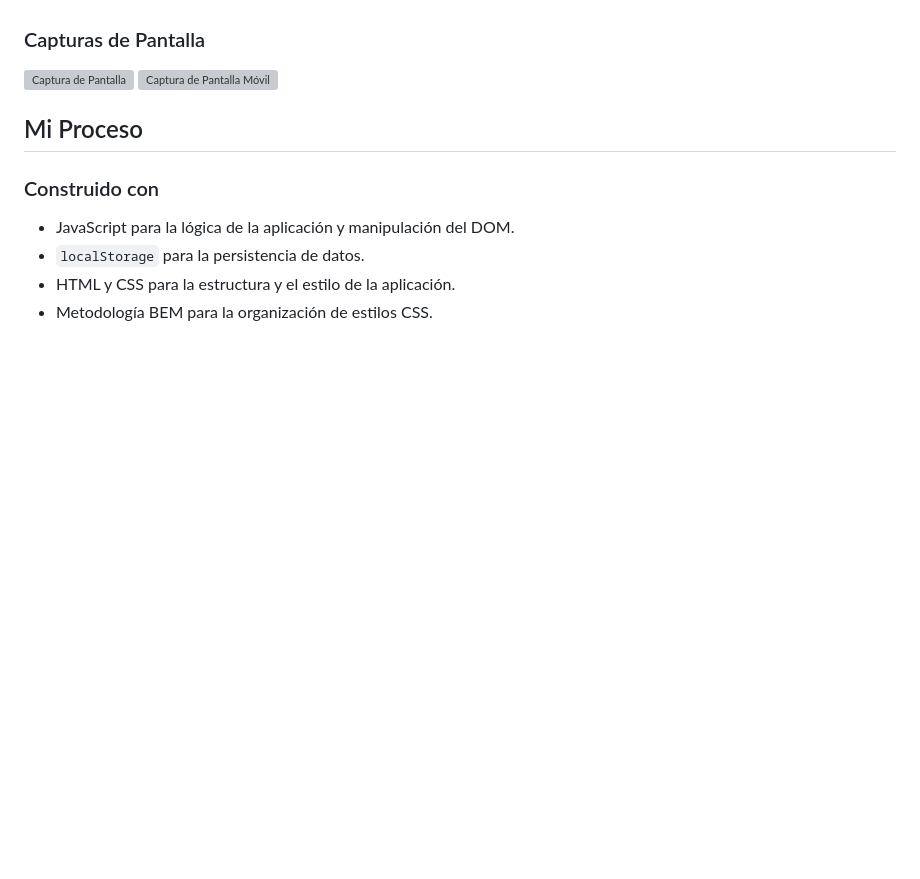
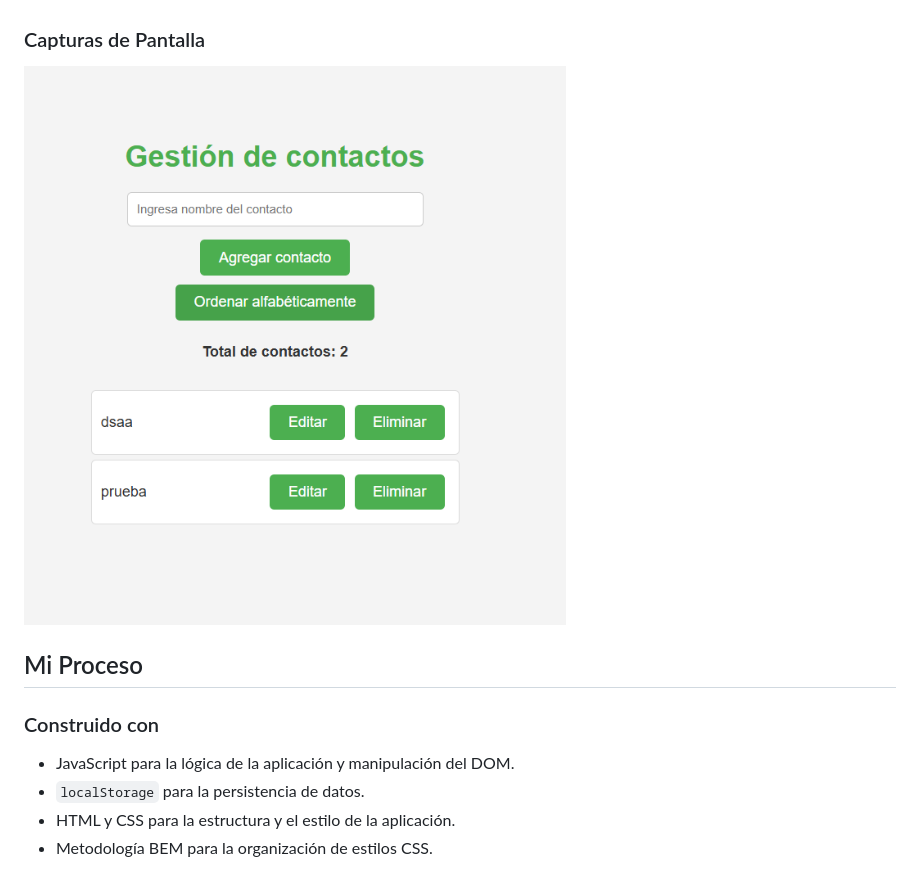
Before and after one commit to PunoBootcamper/gestion-de-contactos-make-it-real, a Markdown page: readme.md, the part around the change. Drawn GitHub-style; pictures changed too: img/desktop.png (added); blank space fills up the shorter version; grey boxes are pictures that could not be loaded.

Commit message:
feat: add desktop img

```diff
--- a/readme.md
+++ b/readme.md
@@ -30,8 +30,7 @@ Los usuarios deben ser capaces de:
 
 ### Capturas de Pantalla
 
-![Captura de Pantalla](./public/screenshot/screenshot.png)
-![Captura de Pantalla Móvil](./public/screenshot/mobile-screenshot.png)
+![Captura de Pantalla](./img/desktop.png)
 
 ## Mi Proceso
 
```
